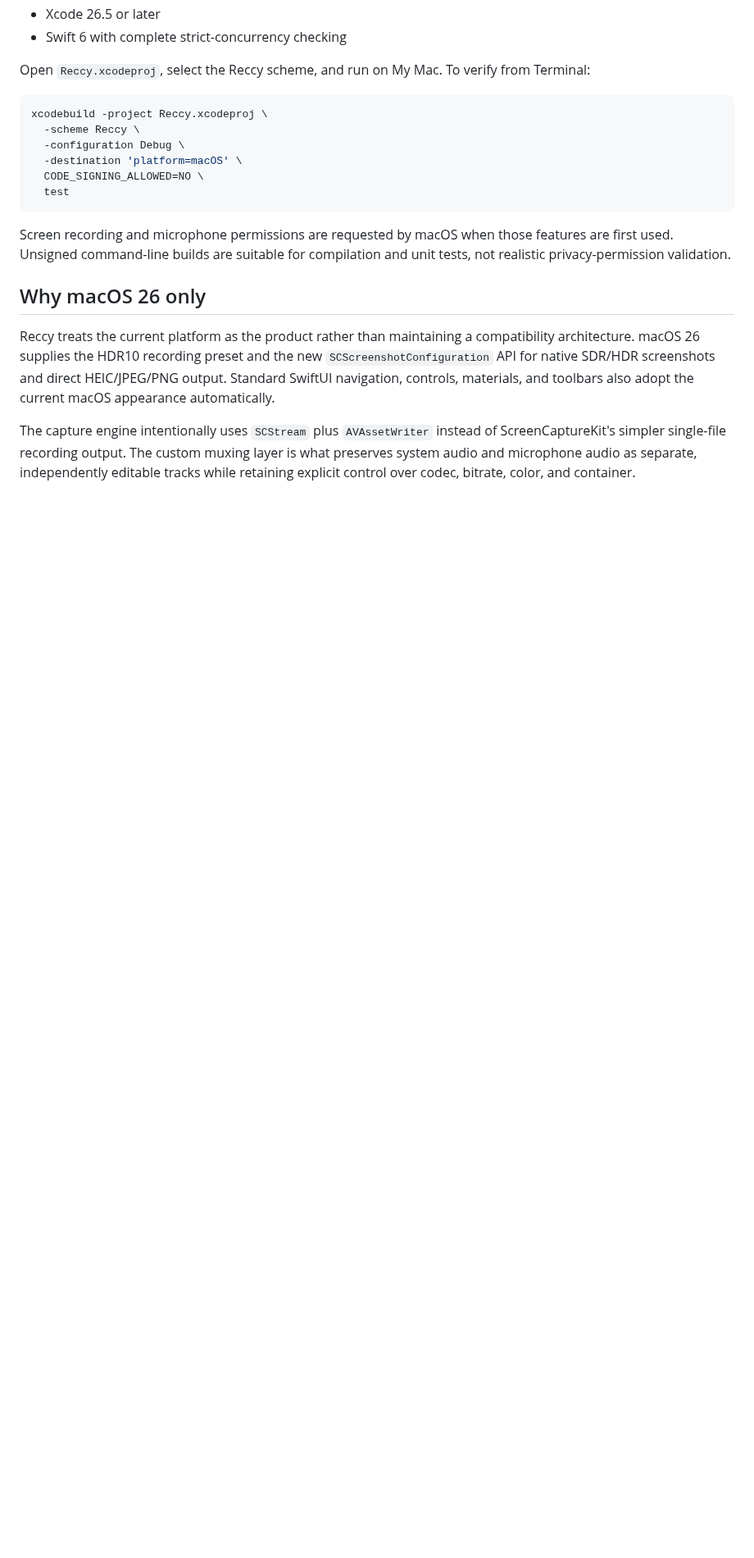
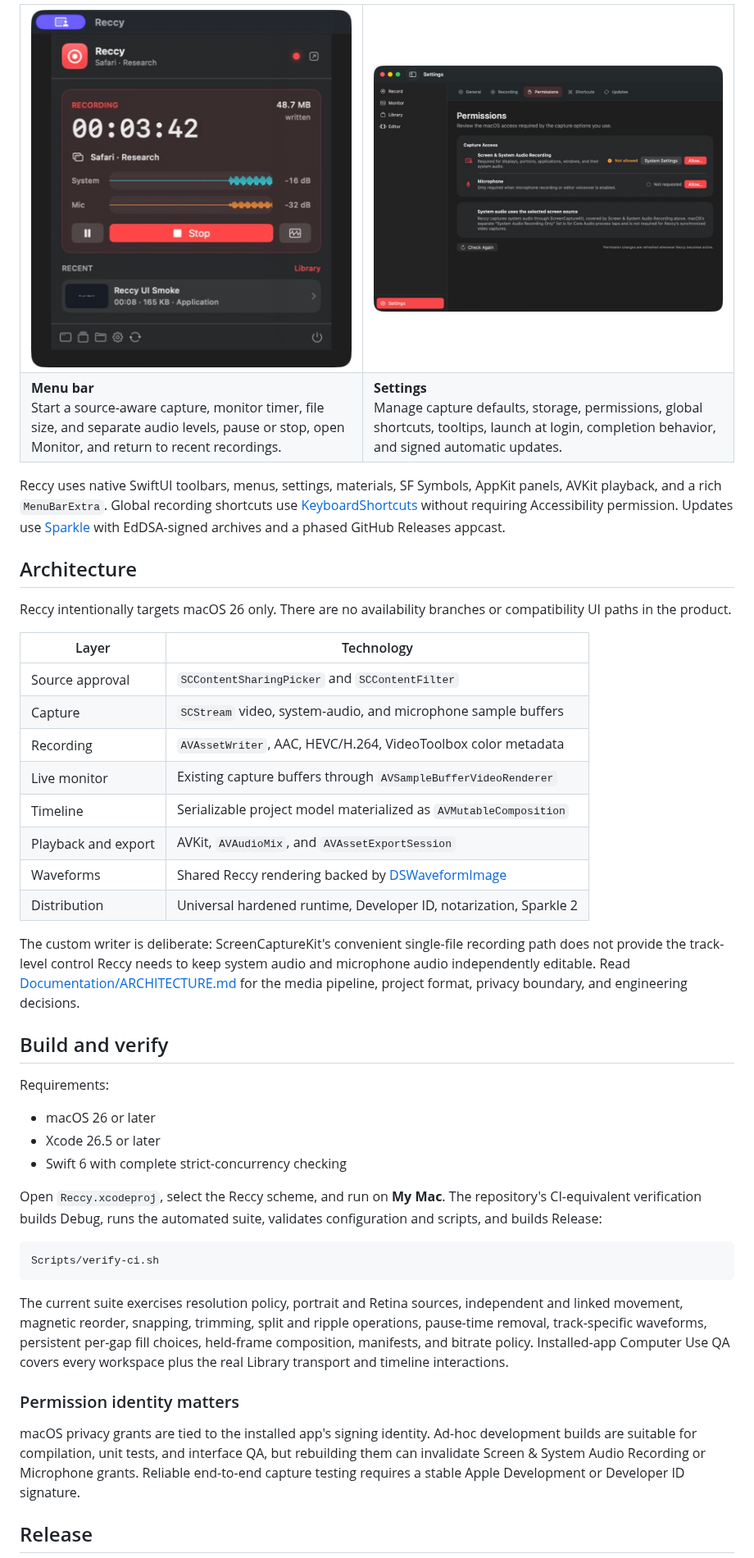
Before and after one commit to dbuskariol/reccy, a Markdown page: README.md, the part around one of its changes. Shown at 82% size. Rendered like a GitHub page; pictures changed too: Documentation/Screenshots/menu-bar-recording.jpg (added), Documentation/Screenshots/settings-permissions.jpg (added); blank space fills up the shorter version.

Commit message:
docs: publish visual product guide

````diff
--- a/README.md
+++ b/README.md
@@ -26,22 +48,52 @@ The repository currently contains a working engineering foundation, not a distri
+<table>
+  <tr>
+    <td width="48%"><img src="Documentation/Screenshots/menu-bar-recording.jpg" alt="Active Reccy menu-bar recorder"></td>
+    <td width="52%"><img src="Documentation/Screenshots/settings-permissions.jpg" alt="Reccy permission settings"></td>
+  </tr>
+  <tr>
+    <td><strong>Menu bar</strong><br>Start a source-aware capture, monitor timer, file size, and separate audio levels, pause or stop, open Monitor, and return to recent recordings.</td>
+    <td><strong>Settings</strong><br>Manage capture defaults, storage, permissions, global shortcuts, tooltips, launch at login, completion behavior, and signed automatic updates.</td>
+  </tr>
+</table>
+
+Reccy uses native SwiftUI toolbars, menus, settings, materials, SF Symbols, AppKit panels, AVKit playback, and a rich `MenuBarExtra`. Global recording shortcuts use [KeyboardShortcuts](https://github.com/sindresorhus/KeyboardShortcuts) without requiring Accessibility permission. Updates use [Sparkle](https://sparkle-project.org/) with EdDSA-signed archives and a phased GitHub Releases appcast.
+
+## Architecture
+
+Reccy intentionally targets macOS 26 only. There are no availability branches or compatibility UI paths in the product.
+
+| Layer | Technology |
+| --- | --- |
+| Source approval | `SCContentSharingPicker` and `SCContentFilter` |
+| Capture | `SCStream` video, system-audio, and microphone sample buffers |
+| Recording | `AVAssetWriter`, AAC, HEVC/H.264, VideoToolbox color metadata |
+| Live monitor | Existing capture buffers through `AVSampleBufferVideoRenderer` |
+| Timeline | Serializable project model materialized as `AVMutableComposition` |
+| Playback and export | AVKit, `AVAudioMix`, and `AVAssetExportSession` |
+| Waveforms | Shared Reccy rendering backed by [DSWaveformImage](https://github.com/dmrschmidt/DSWaveformImage) |
+| Distribution | Universal hardened runtime, Developer ID, notarization, Sparkle 2 |
+
+The custom writer is deliberate: ScreenCaptureKit's convenient single-file recording path does not provide the track-level control Reccy needs to keep system audio and microphone audio independently editable. Read [Documentation/ARCHITECTURE.md](Documentation/ARCHITECTURE.md) for the media pipeline, project format, privacy boundary, and engineering decisions.
+
+## Build and verify
+
+Requirements:
+
+- macOS 26 or later
 - Xcode 26.5 or later
 - Swift 6 with complete strict-concurrency checking
 
-Open `Reccy.xcodeproj`, select the Reccy scheme, and run on My Mac. To verify from Terminal:
+Open `Reccy.xcodeproj`, select the Reccy scheme, and run on **My Mac**. The repository's CI-equivalent verification builds Debug, runs the automated suite, validates configuration and scripts, and builds Release:
 
 ```sh
-xcodebuild -project Reccy.xcodeproj \
-  -scheme Reccy \
-  -configuration Debug \
-  -destination 'platform=macOS' \
-  CODE_SIGNING_ALLOWED=NO \
-  test
+Scripts/verify-ci.sh
 ```
 
-Screen recording and microphone permissions are requested by macOS when those features are first used. Unsigned command-line builds are suitable for compilation and unit tests, not realistic privacy-permission validation.
+The current suite exercises resolution policy, portrait and Retina sources, independent and linked movement, magnetic reorder, snapping, trimming, split and ripple operations, pause-time removal, track-specific waveforms, persistent per-gap fill choices, held-frame composition, manifests, and bitrate policy. Installed-app Computer Use QA covers every workspace plus the real Library transport and timeline interactions.
 
-## Why macOS 26 only
+### Permission identity matters
 
-Reccy treats the current platform as the product rather than maintaining a compatibility architecture. macOS 26 supplies the HDR10 recording preset and the new `SCScreenshotConfiguration` API for native SDR/HDR screenshots and direct HEIC/JPEG/PNG output. Standard SwiftUI navigation, controls, materials, and toolbars also adopt the current macOS appearance automatically.
+macOS privacy grants are tied to the installed app's signing identity. Ad-hoc development builds are suitable for compilation, unit tests, and interface QA, but rebuilding them can invalidate Screen & System Audio Recording or Microphone grants. Reliable end-to-end capture testing requires a stable Apple Development or Developer ID signature.
 
-The capture engine intentionally uses `SCStream` plus `AVAssetWriter` instead of ScreenCaptureKit's simpler single-file recording output. The custom muxing layer is what preserves system audio and microphone audio as separate, independently editable tracks while retaining explicit control over codec, bitrate, color, and container.
+## Release
 
````
Also changed, not shown: other parts of README.md (+46 -27 lines), Documentation/Screenshots/capture-workspace.jpg (added), Documentation/Screenshots/editor-timeline.jpg (added), Documentation/Screenshots/library.jpg (added).
